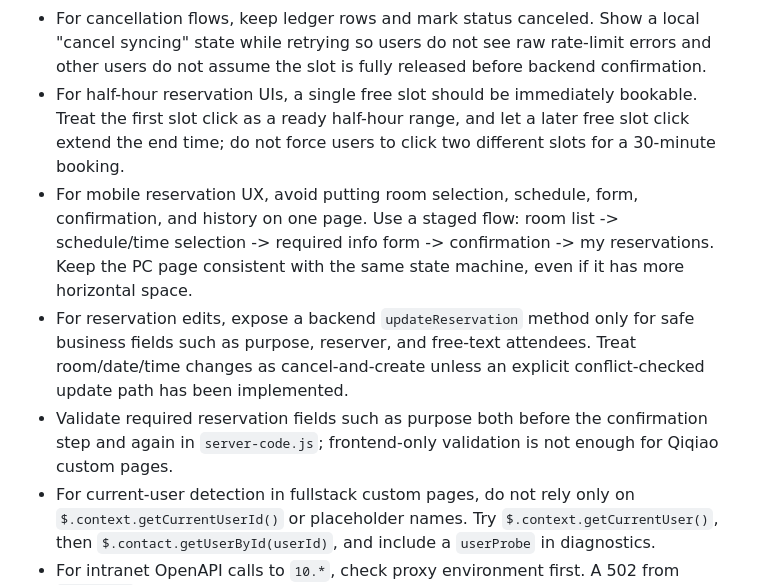
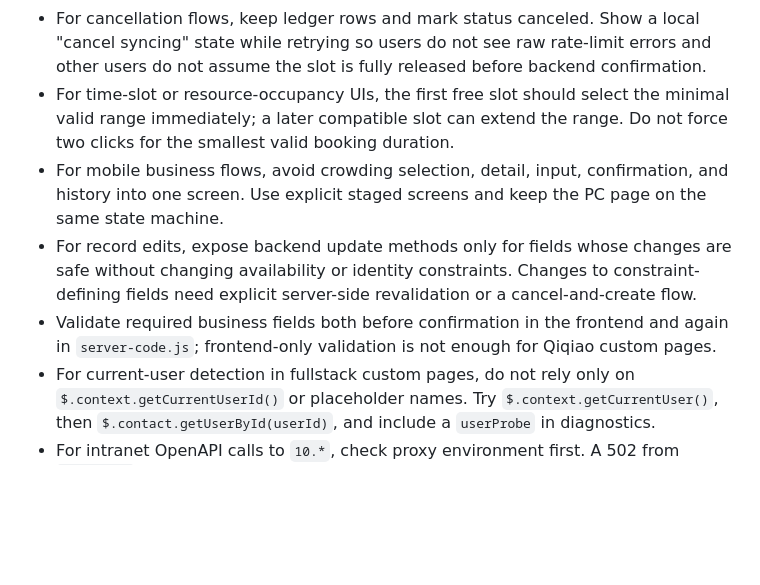
Before and after one commit to xxzxzmai-droid/qiqiao-dev-skill, a Markdown page: SKILL.md, the part around the change. Rendered like a GitHub page; blank space fills up the shorter version.

Commit message:
Generalize qiqiao resource workflow guidance

```diff
--- a/SKILL.md
+++ b/SKILL.md
@@ -53,10 +53,10 @@ description: Build, debug, test, and package Qiqiao/七巧/数智彩虹/道一
 - For formal user-facing releases, separate diagnostics from production UX: use diagnostic builds while debugging, then remove visible diagnostic buttons/panels and avoid exposing `API.diagnose` to ordinary users.
 - Queue write operations in strict-rate deployments, but do not let read/bootstrap calls delay the first user write. Submit/cancel should run through one frontend queue, try the first write immediately, add only a short spacing between consecutive queued writes, and back off only after a real rate-limit response.
 - For cancellation flows, keep ledger rows and mark status canceled. Show a local "cancel syncing" state while retrying so users do not see raw rate-limit errors and other users do not assume the slot is fully released before backend confirmation.
-- For half-hour reservation UIs, a single free slot should be immediately bookable. Treat the first slot click as a ready half-hour range, and let a later free slot click extend the end time; do not force users to click two different slots for a 30-minute booking.
-- For mobile reservation UX, avoid putting room selection, schedule, form, confirmation, and history on one page. Use a staged flow: room list -> schedule/time selection -> required info form -> confirmation -> my reservations. Keep the PC page consistent with the same state machine, even if it has more horizontal space.
-- For reservation edits, expose a backend `updateReservation` method only for safe business fields such as purpose, reserver, and free-text attendees. Treat room/date/time changes as cancel-and-create unless an explicit conflict-checked update path has been implemented.
-- Validate required reservation fields such as purpose both before the confirmation step and again in `server-code.js`; frontend-only validation is not enough for Qiqiao custom pages.
+- For time-slot or resource-occupancy UIs, the first free slot should select the minimal valid range immediately; a later compatible slot can extend the range. Do not force two clicks for the smallest valid booking duration.
+- For mobile business flows, avoid crowding selection, detail, input, confirmation, and history into one screen. Use explicit staged screens and keep the PC page on the same state machine.
+- For record edits, expose backend update methods only for fields whose changes are safe without changing availability or identity constraints. Changes to constraint-defining fields need explicit server-side revalidation or a cancel-and-create flow.
+- Validate required business fields both before confirmation in the frontend and again in `server-code.js`; frontend-only validation is not enough for Qiqiao custom pages.
 - For current-user detection in fullstack custom pages, do not rely only on `$.context.getCurrentUserId()` or placeholder names. Try `$.context.getCurrentUser()`, then `$.contact.getUserById(userId)`, and include a `userProbe` in diagnostics.
 - For intranet OpenAPI calls to `10.*`, check proxy environment first. A 502 from `127.0.0.1` usually means the local proxy intercepted an intranet URL; retry with direct/no-proxy before changing API code.
 - Respect Qiqiao OpenAPI rate limits; cache token results, avoid repeated destructive smoke tests, and prefer schema/probe reads before create/update/delete.
```
Also changed, not shown: references/backend-api.md (+12 -12 lines), references/openapi-integration.md (+23 -23 lines).
